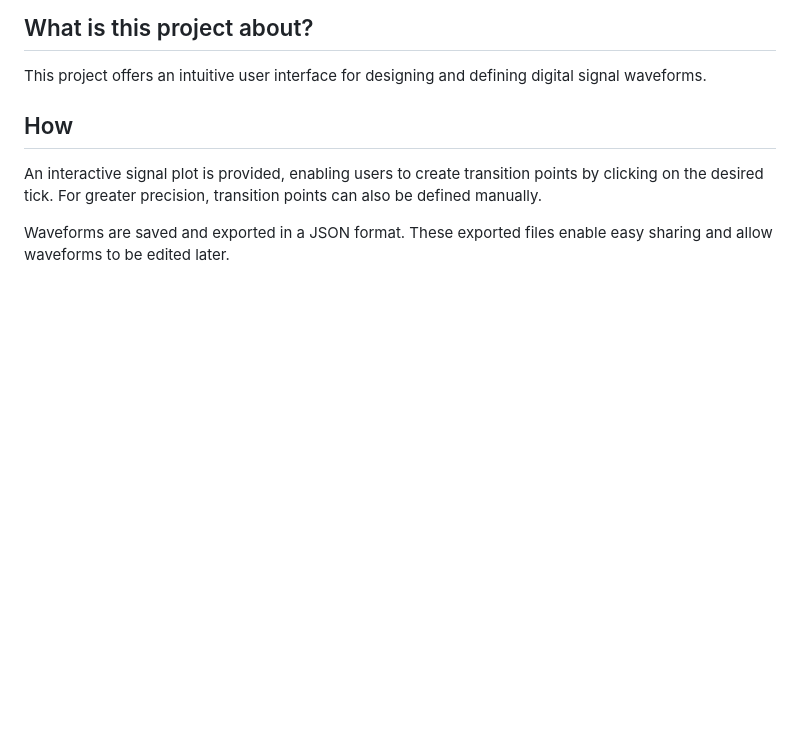
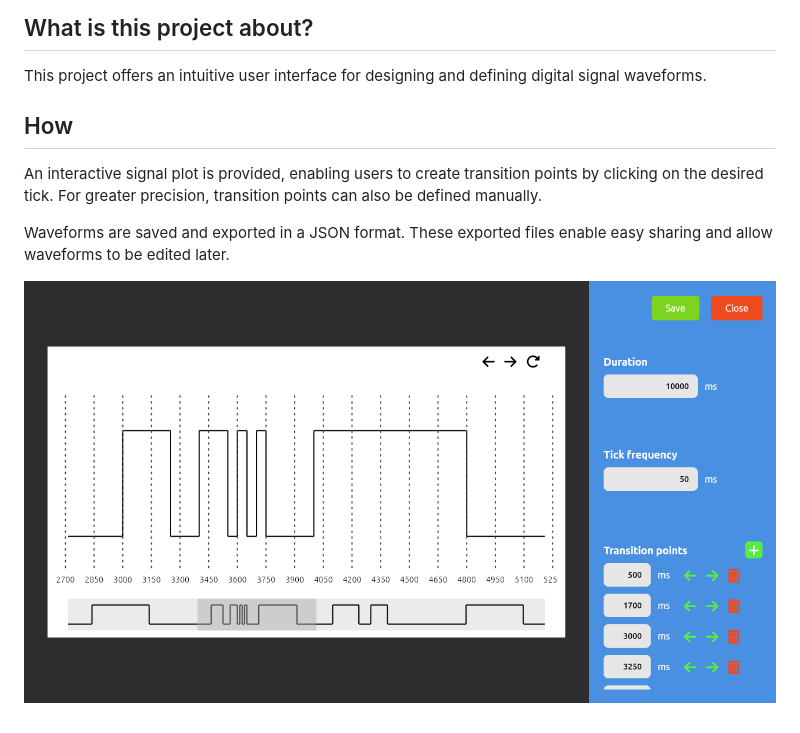
Before and after one commit to AndreiLacatos-works/opc-node-designer, a Markdown page: README.md, the part around the change. Drawn GitHub-style; pictures changed too: docs/ss/designer.png (added); blank space fills up the shorter version.

Commit message:
Added example & product screenshot

```diff
--- a/README.md
+++ b/README.md
@@ -9,3 +9,5 @@ This project offers an intuitive user interface for designing and defining digit
 An interactive signal plot is provided, enabling users to create transition points by clicking on the desired tick. For greater precision, transition points can also be defined manually.
 
 Waveforms are saved and exported in a JSON format. These exported files enable easy sharing and allow waveforms to be edited later.
+
+![Waveform editor](docs/ss/designer.png)
```
Also changed, not shown: 2 other files.
